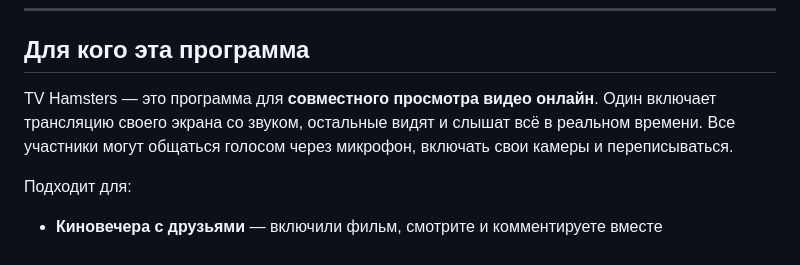
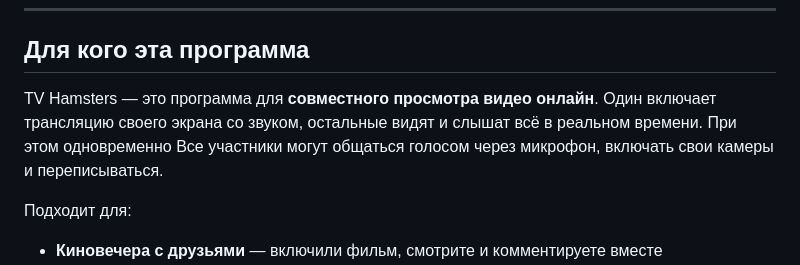
Before and after one commit to outmilker1978/hamsters-theater, a Markdown page: USER_GUIDE.md, the part around the change. GitHub-like rendering.

```diff
--- a/USER_GUIDE.md
+++ b/USER_GUIDE.md
@@ -13,7 +13,7 @@
 
 ## Для кого эта программа
 
-TV Hamsters — это программа для **совместного просмотра видео онлайн**. Один включает трансляцию своего экрана со звуком, остальные видят и слышат всё в реальном времени. Все участники могут общаться голосом через микрофон, включать свои камеры и переписываться.
+TV Hamsters — это программа для **совместного просмотра видео онлайн**. Один включает трансляцию своего экрана со звуком, остальные видят и слышат всё в реальном времени. При этом одновременно Все участники могут общаться голосом через микрофон, включать свои камеры и переписываться.
 
 Подходит для:
 
```
